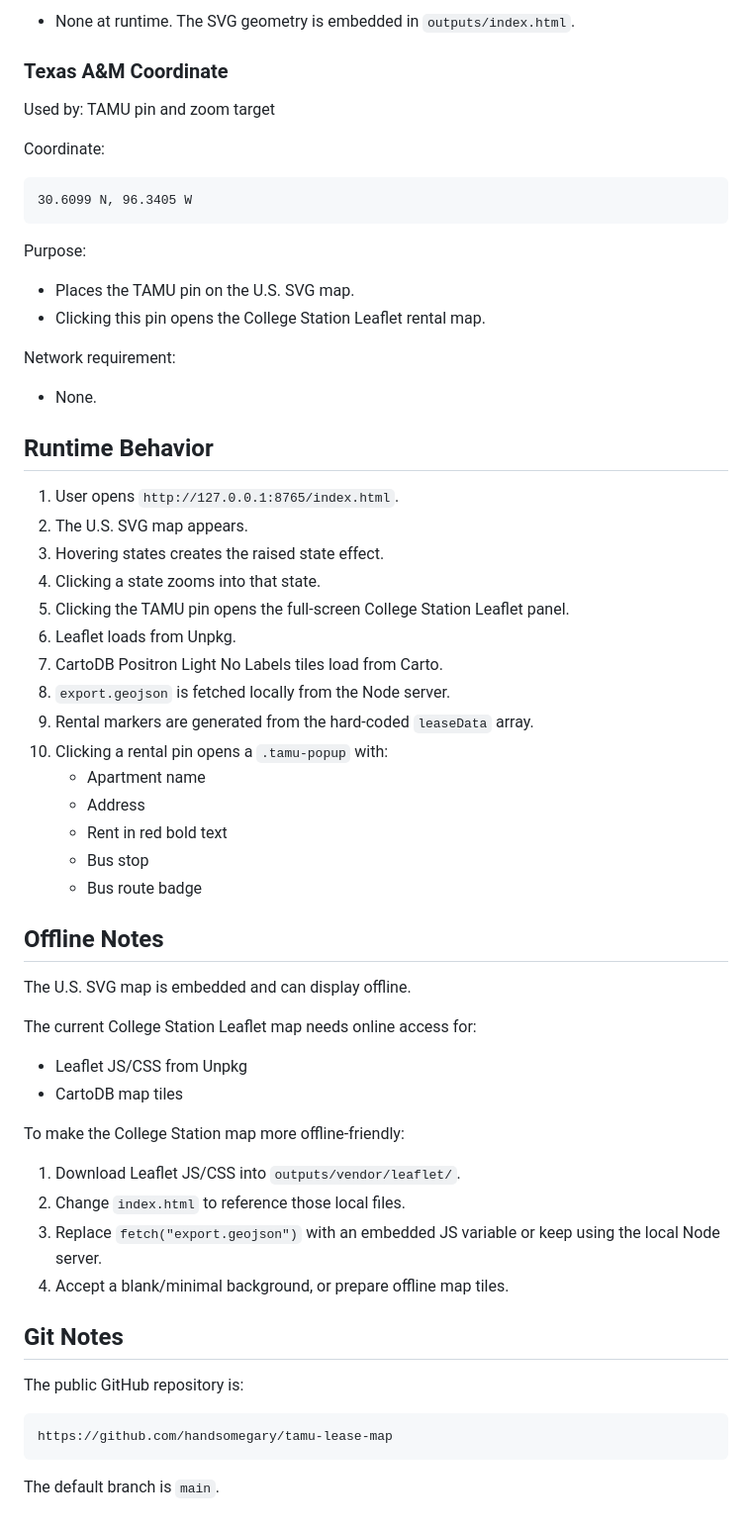
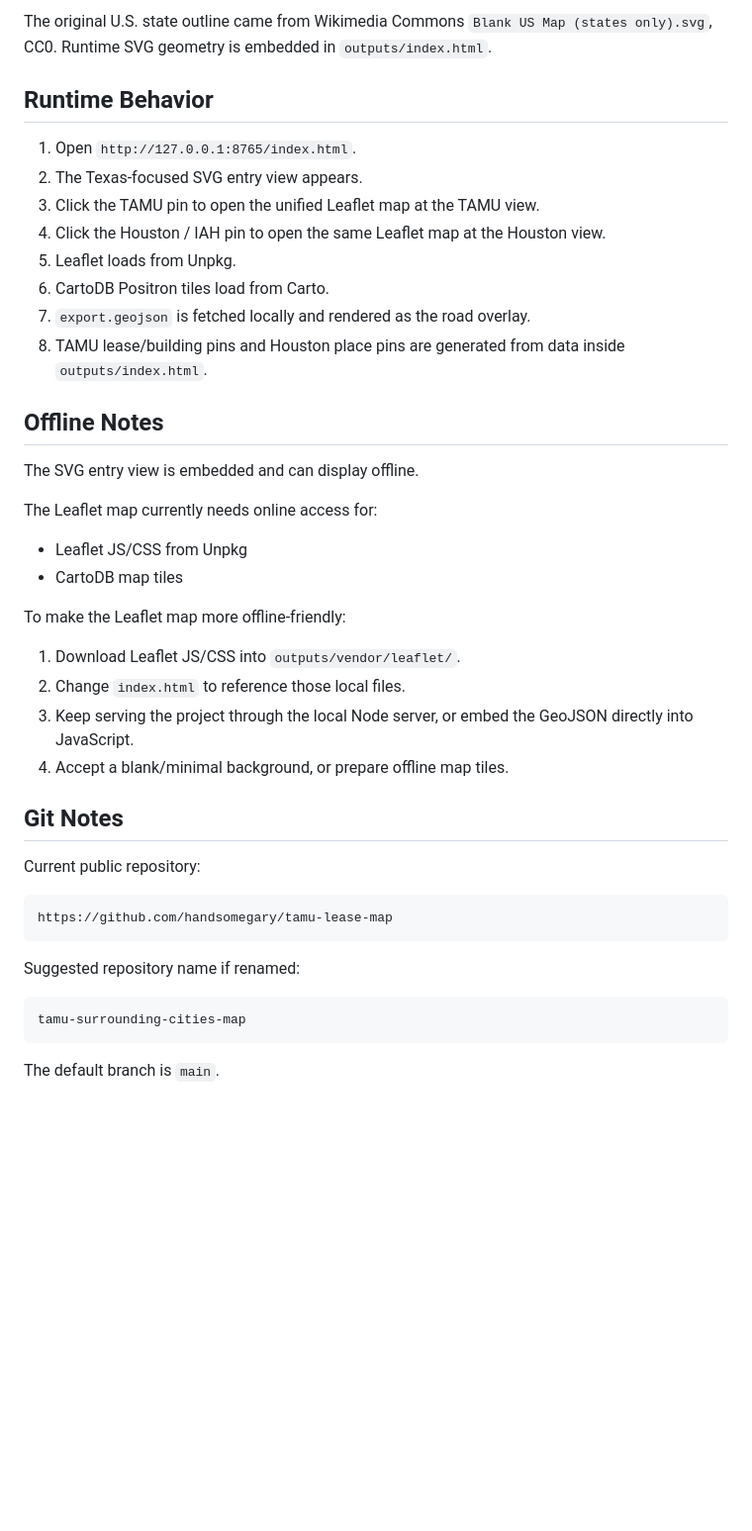
Before and after one commit to handsomegary/tamu-lease-map, a Markdown page: README.md, the part around one of its changes. Shown at 99% size. Rendered like a GitHub page; blank space fills up the shorter version.

Commit message:
Refresh README for surrounding cities map

````diff
--- a/README.md
+++ b/README.md
@@ -233,64 +139,44 @@ Network requirement:
-- None at runtime. The SVG geometry is embedded in `outputs/index.html`.
-
-### Texas A&M Coordinate
-
-Used by: TAMU pin and zoom target
-
-Coordinate:
-
-```text
-30.6099 N, 96.3405 W
-```
-
-Purpose:
-
-- Places the TAMU pin on the U.S. SVG map.
-- Clicking this pin opens the College Station Leaflet rental map.
-
-Network requirement:
-
-- None.
+The original U.S. state outline came from Wikimedia Commons `Blank US Map (states only).svg`, CC0. Runtime SVG geometry is embedded in `outputs/index.html`.
 
 ## Runtime Behavior
 
-1. User opens `http://127.0.0.1:8765/index.html`.
-2. The U.S. SVG map appears.
-3. Hovering states creates the raised state effect.
-4. Clicking a state zooms into that state.
-5. Clicking the TAMU pin opens the full-screen College Station Leaflet panel.
-6. Leaflet loads from Unpkg.
-7. CartoDB Positron Light No Labels tiles load from Carto.
-8. `export.geojson` is fetched locally from the Node server.
-9. Rental markers are generated from the hard-coded `leaseData` array.
-10. Clicking a rental pin opens a `.tamu-popup` with:
-    - Apartment name
-    - Address
-    - Rent in red bold text
-    - Bus stop
-    - Bus route badge
+1. Open `http://127.0.0.1:8765/index.html`.
+2. The Texas-focused SVG entry view appears.
+3. Click the TAMU pin to open the unified Leaflet map at the TAMU view.
+4. Click the Houston / IAH pin to open the same Leaflet map at the Houston view.
+5. Leaflet loads from Unpkg.
+6. CartoDB Positron tiles load from Carto.
+7. `export.geojson` is fetched locally and rendered as the road overlay.
+8. TAMU lease/building pins and Houston place pins are generated from data inside `outputs/index.html`.
 
 ## Offline Notes
 
-The U.S. SVG map is embedded and can display offline.
+The SVG entry view is embedded and can display offline.
 
-The current College Station Leaflet map needs online access for:
+The Leaflet map currently needs online access for:
 
 - Leaflet JS/CSS from Unpkg
 - CartoDB map tiles
 
-To make the College Station map more offline-friendly:
+To make the Leaflet map more offline-friendly:
 
 1. Download Leaflet JS/CSS into `outputs/vendor/leaflet/`.
 2. Change `index.html` to reference those local files.
-3. Replace `fetch("export.geojson")` with an embedded JS variable or keep using the local Node server.
+3. Keep serving the project through the local Node server, or embed the GeoJSON directly into JavaScript.
 4. Accept a blank/minimal background, or prepare offline map tiles.
 
 ## Git Notes
 
-The public GitHub repository is:
+Current public repository:
 
 ```text
 https://github.com/handsomegary/tamu-lease-map
 ```
 
+Suggested repository name if renamed:
+
+```text
+tamu-surrounding-cities-map
+```
+
 The default branch is `main`.
````
Also changed, not shown: other parts of README.md (+41 -135 lines).
